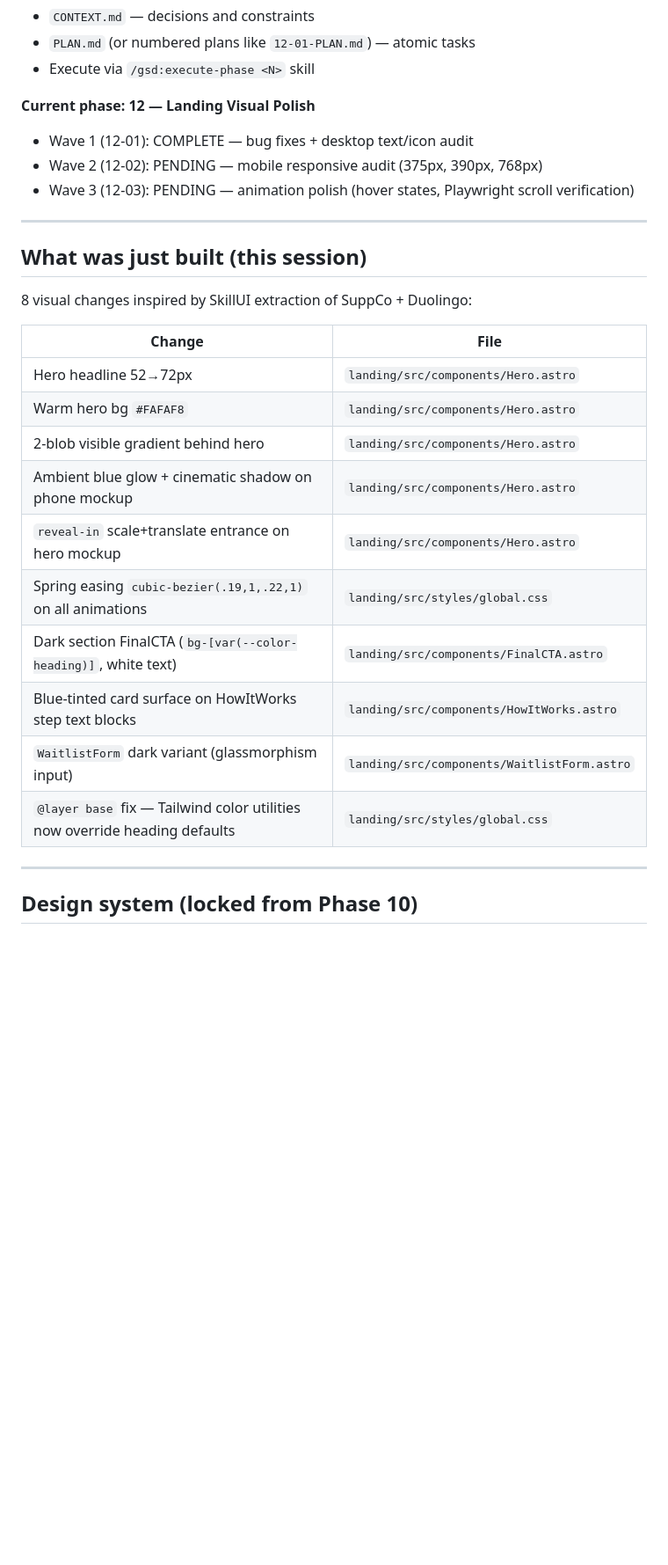
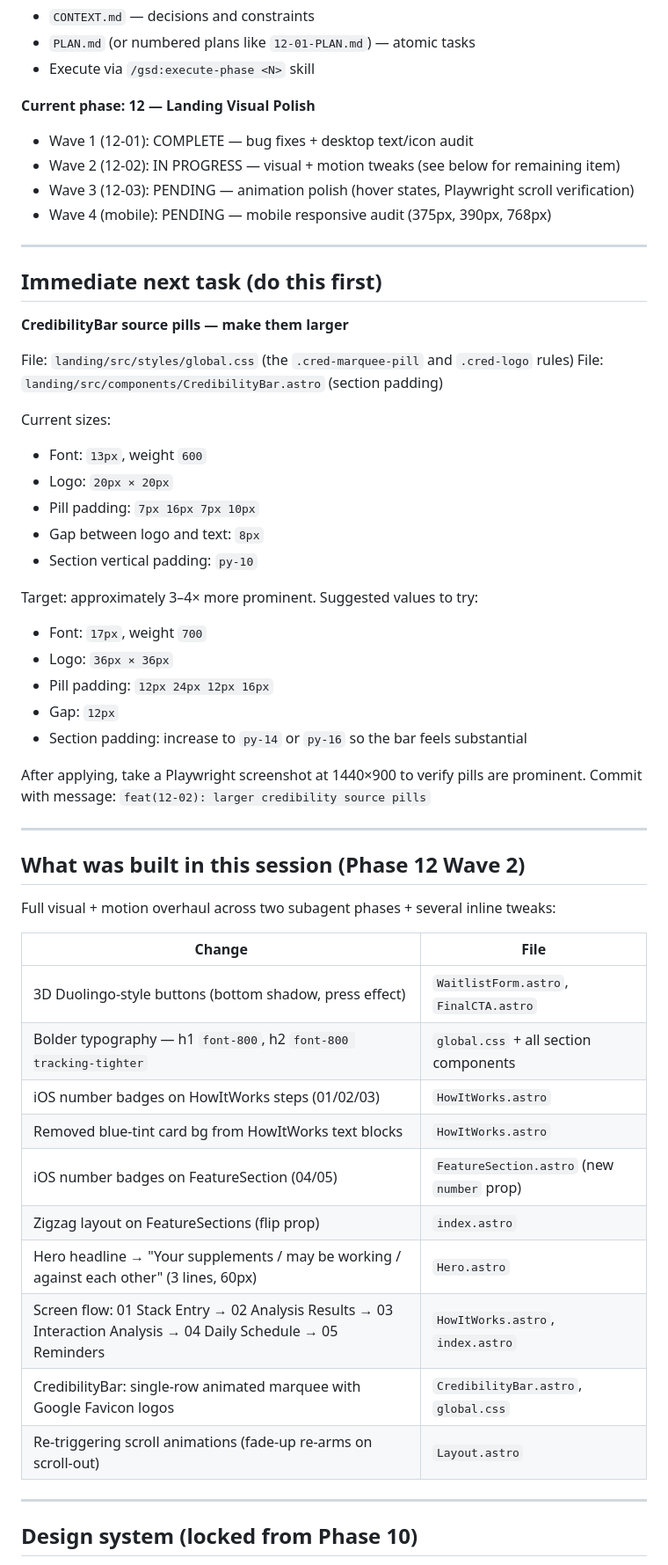
Before and after one commit to Alfonso-Castano/Supplement-Manager, a Markdown page: CONTINUE-HERE.md, the part around one of its changes. Shown at 88% size. GitHub-like rendering; blank space fills up the shorter version.

Commit message:
docs: update CONTINUE-HERE handoff for next session

```diff
--- a/CONTINUE-HERE.md
+++ b/CONTINUE-HERE.md
@@ -25,27 +25,53 @@ Phase-based execution system. Plans live in `.planning/phases/`. Each phase has:
 
 **Current phase: 12 — Landing Visual Polish**
 - Wave 1 (12-01): COMPLETE — bug fixes + desktop text/icon audit
-- Wave 2 (12-02): PENDING — mobile responsive audit (375px, 390px, 768px)
+- Wave 2 (12-02): IN PROGRESS — visual + motion tweaks (see below for remaining item)
 - Wave 3 (12-03): PENDING — animation polish (hover states, Playwright scroll verification)
+- Wave 4 (mobile): PENDING — mobile responsive audit (375px, 390px, 768px)
 
 ---
 
-## What was just built (this session)
+## Immediate next task (do this first)
 
-8 visual changes inspired by SkillUI extraction of SuppCo + Duolingo:
+**CredibilityBar source pills — make them larger**
+
+File: `landing/src/styles/global.css` (the `.cred-marquee-pill` and `.cred-logo` rules)
+File: `landing/src/components/CredibilityBar.astro` (section padding)
+
+Current sizes:
+- Font: `13px`, weight `600`
+- Logo: `20px × 20px`
+- Pill padding: `7px 16px 7px 10px`
+- Gap between logo and text: `8px`
+- Section vertical padding: `py-10`
+
+Target: approximately 3–4× more prominent. Suggested values to try:
+- Font: `17px`, weight `700`
+- Logo: `36px × 36px`
+- Pill padding: `12px 24px 12px 16px`
+- Gap: `12px`
+- Section padding: increase to `py-14` or `py-16` so the bar feels substantial
+
+After applying, take a Playwright screenshot at 1440×900 to verify pills are prominent. Commit with message: `feat(12-02): larger credibility source pills`
+
+---
+
+## What was built in this session (Phase 12 Wave 2)
+
+Full visual + motion overhaul across two subagent phases + several inline tweaks:
 
 | Change | File |
 |--------|------|
-| Hero headline 52→72px | `landing/src/components/Hero.astro` |
-| Warm hero bg `#FAFAF8` | `landing/src/components/Hero.astro` |
-| 2-blob visible gradient behind hero | `landing/src/components/Hero.astro` |
-| Ambient blue glow + cinematic shadow on phone mockup | `landing/src/components/Hero.astro` |
-| `reveal-in` scale+translate entrance on hero mockup | `landing/src/components/Hero.astro` |
-| Spring easing `cubic-bezier(.19,1,.22,1)` on all animations | `landing/src/styles/global.css` |
-| Dark section FinalCTA (`bg-[var(--color-heading)]`, white text) | `landing/src/components/FinalCTA.astro` |
-| Blue-tinted card surface on HowItWorks step text blocks | `landing/src/components/HowItWorks.astro` |
-| `WaitlistForm` dark variant (glassmorphism input) | `landing/src/components/WaitlistForm.astro` |
-| `@layer base` fix — Tailwind color utilities now override heading defaults | `landing/src/styles/global.css` |
+| 3D Duolingo-style buttons (bottom shadow, press effect) | `WaitlistForm.astro`, `FinalCTA.astro` |
+| Bolder typography — h1 `font-800`, h2 `font-800 tracking-tighter` | `global.css` + all section components |
+| iOS number badges on HowItWorks steps (01/02/03) | `HowItWorks.astro` |
+| Removed blue-tint card bg from HowItWorks text blocks | `HowItWorks.astro` |
+| iOS number badges on FeatureSection (04/05) | `FeatureSection.astro` (new `number` prop) |
+| Zigzag layout on FeatureSections (flip prop) | `index.astro` |
+| Hero headline → "Your supplements / may be working / against each other" (3 lines, 60px) | `Hero.astro` |
+| Screen flow: 01 Stack Entry → 02 Analysis Results → 03 Interaction Analysis → 04 Daily Schedule → 05 Reminders | `HowItWorks.astro`, `index.astro` |
+| CredibilityBar: single-row animated marquee with Google Favicon logos | `CredibilityBar.astro`, `global.css` |
+| Re-triggering scroll animations (fade-up re-arms on scroll-out) | `Layout.astro` |
 
 ---
 
```
Also changed, not shown: other parts of CONTINUE-HERE.md (+24 -21 lines).
